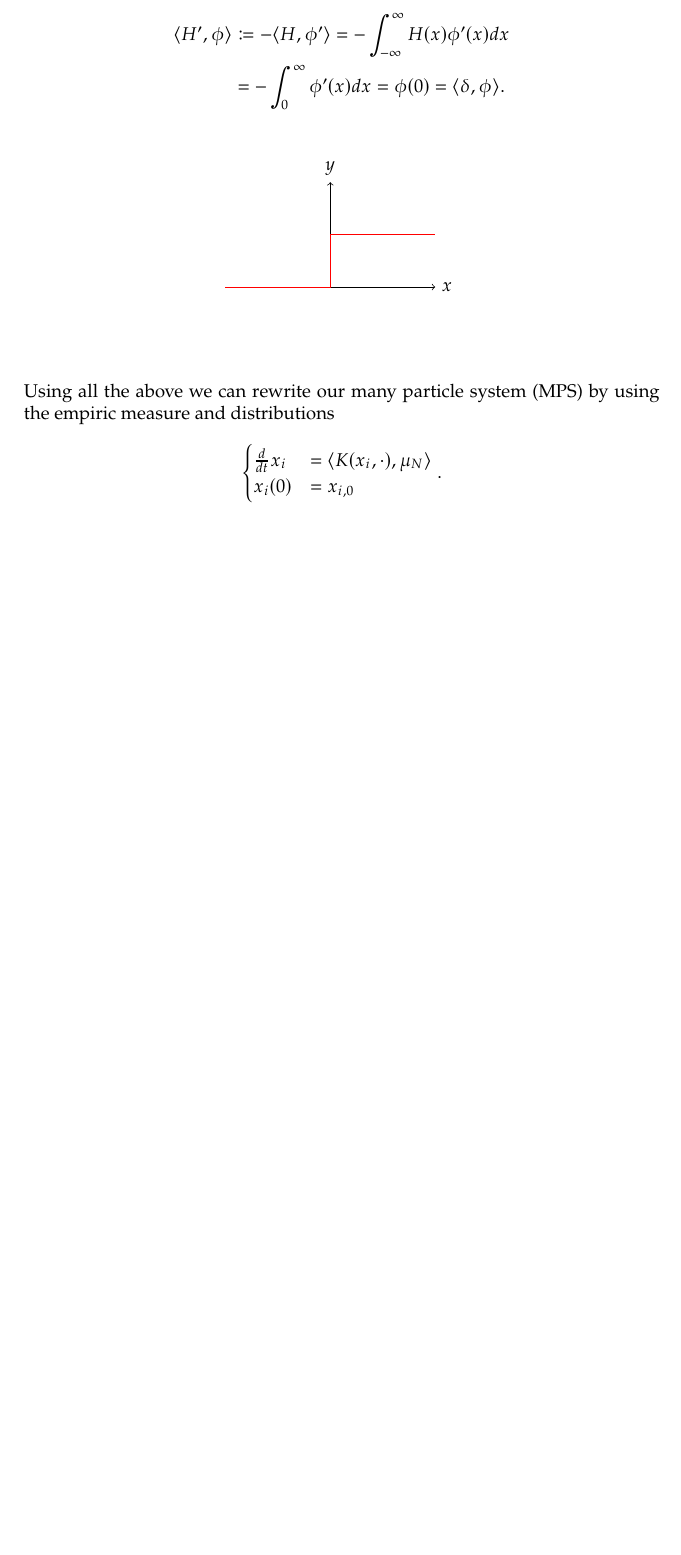
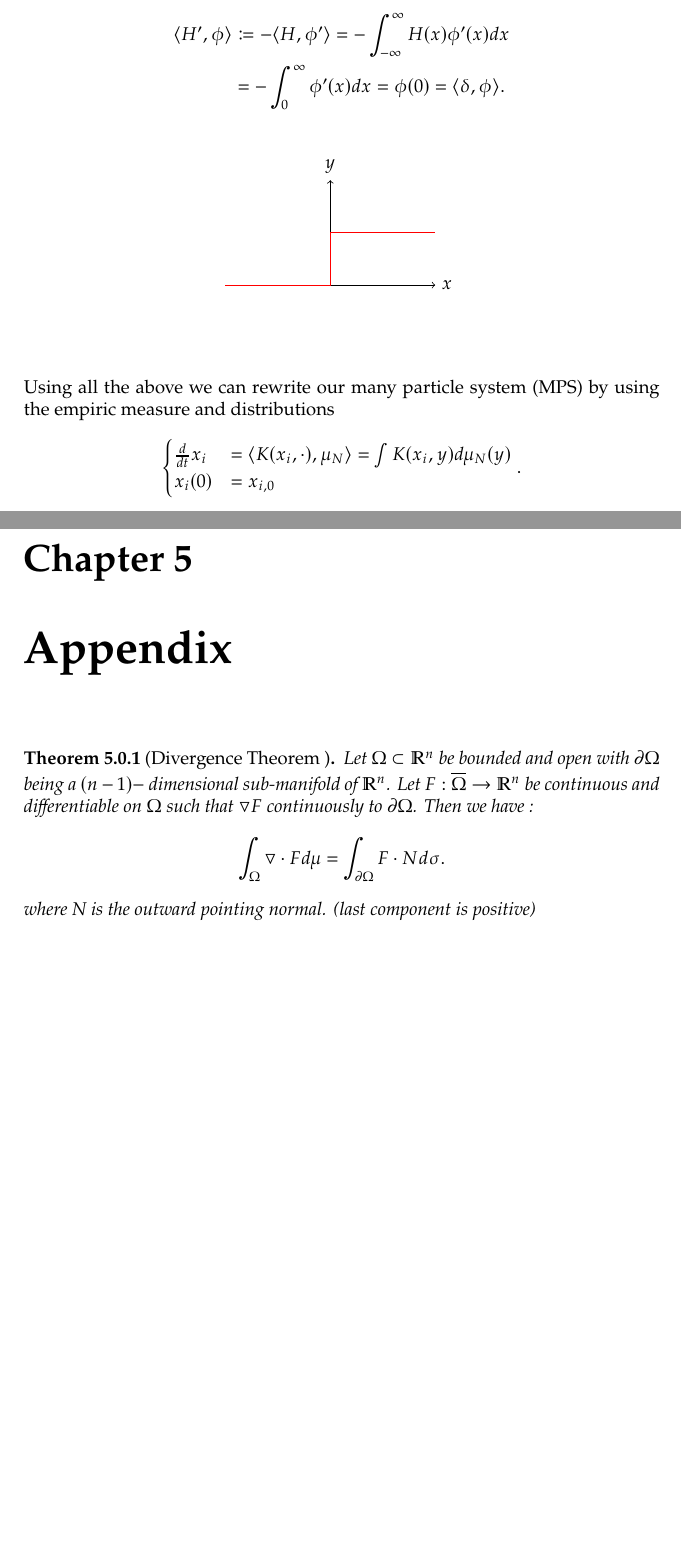
Before and after one commit to janik-git/course_notes, a LaTeX document (Semester_1/MeanField/notes/master.tex, which reads Semester_1/MeanField/notes/lectures/appendix.tex, Semester_1/MeanField/notes/lectures/deterministic_systems.tex, preamble/macros.tex): part of page 12 of 14 before the commit and two parts of pages 12 and 15 of 15 after it, the two joined at a grey line, cut so that both start at the same text, the shorter picture padded with empty space. Compiled offline with pdfLaTeX.

Commit message:
finalize new lecture

```diff
--- /dev/null
+++ b/Semester_1/MeanField/notes/lectures/appendix.tex
@@ -0,0 +1,10 @@
+\chapter{Appendix}
+\begin{theorem}[Divergence Theorem ]
+  Let $\Omega \subset  \mathbb{R}^{n }  $ be bounded and open with $\partial \Omega $ being a
+  $(n-1)-$ dimensional sub-manifold of $\mathbb{R}^{n } $. Let $F : \overline{\Omega}  \to  \mathbb{R}^{n } $ be continuous and
+  differentiable on $\Omega $ such that $\triangledown F$ continuously to $\partial \Omega $. Then we have :
+  \begin{align*}
+    \int_{\Omega } \triangledown * F d\mu = \int_{\partial \Omega } F * N d\sigma
+  .\end{align*}
+  where N is the outward pointing normal. (last component is positive)
+\end{theorem}
--- a/Semester_1/MeanField/notes/lectures/deterministic_systems.tex
+++ b/Semester_1/MeanField/notes/lectures/deterministic_systems.tex
@@ -385,7 +385,7 @@ The Heaviside step function is defined by :
 Using all the above we can rewrite our many particle system  (MPS) by using the empiric measure and distributions
 \begin{align*}
   \begin{cases}
-    \frac{d}{dt} x_i &=  \braket{K(x_i,\cdot) , \mu_N} \\
+    \frac{d}{dt} x_i &=  \braket{K(x_i,\cdot) , \mu_N}  = \int K(x_i,y) d\mu_N(y)\\
     x_i(0) &= x_{i,0}
   \end{cases}
 .\end{align*}
--- a/preamble/macros.tex
+++ b/preamble/macros.tex
@@ -74,3 +74,4 @@
 \DeclarePairedDelimiter\abs{\lvert}{\rvert}
 \DeclarePairedDelimiter\norm{\lVert}{\rVert}
 \DeclarePairedDelimiter{\braket}\langle\rangle
+\DeclareMathSymbol{*}{\mathbin}{symbols}{"01}
```
Also changed, not shown: Semester_1/MeanField/notes/master.tex (+2 -0 lines), Semester_1/MeanField/notes/master.pdf, Semester_1/MeanField/notes/lectures/deterministic_systems.tex (19 more changed lines).
